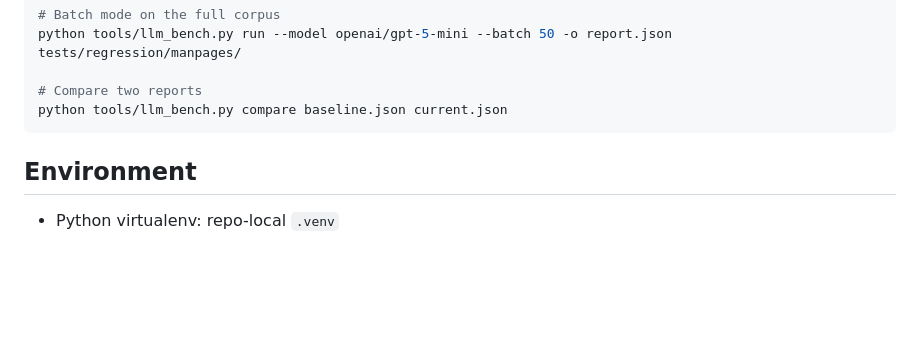
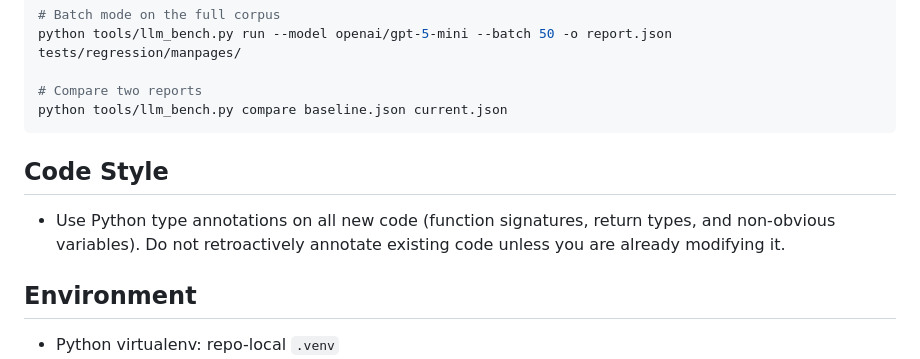
Before and after one commit to idank/explainshell, a Markdown page: AGENTS.md, the part around the change. Rendered like a GitHub page; blank space fills up the shorter version.

Commit message:
docs: add type annotation code style guideline to AGENTS.md

````diff
--- a/AGENTS.md
+++ b/AGENTS.md
@@ -62,6 +62,10 @@ python tools/llm_bench.py run --model openai/gpt-5-mini --batch 50 -o report.jso
 # Compare two reports
 python tools/llm_bench.py compare baseline.json current.json
 ```
+
+## Code Style
+
+- Use Python type annotations on all new code (function signatures, return types, and non-obvious variables). Do not retroactively annotate existing code unless you are already modifying it.
 
 ## Environment
 
````
